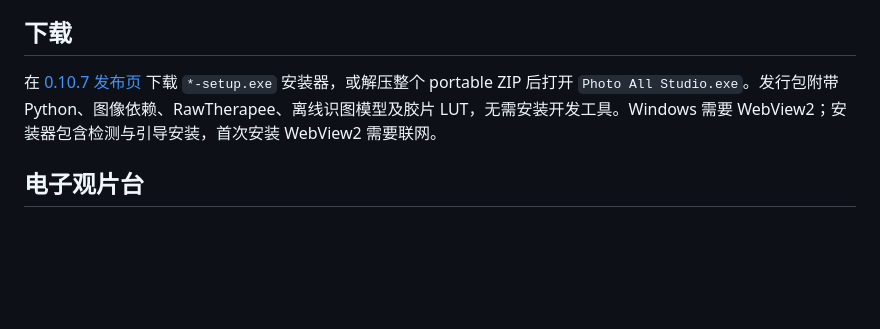
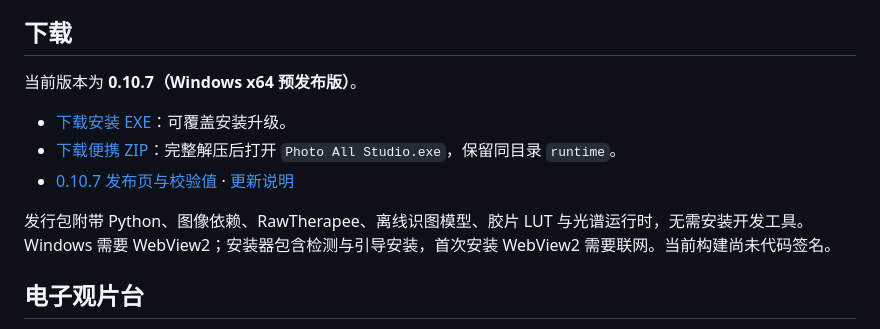
Before and after one commit to YZH2006517/Photo-All, a Markdown page: README.md, the part around one of its changes. Rendered like a GitHub page; blank space fills up the shorter version.

```diff
--- a/README.md
+++ b/README.md
@@ -6,7 +6,13 @@
 
 ## 下载
 
-在 [0.10.7 发布页](https://github.com/YZH2006517/Photo-All/releases/tag/v0.10.7) 下载 `*-setup.exe` 安装器，或解压整个 portable ZIP 后打开 `Photo All Studio.exe`。发行包附带 Python、图像依赖、RawTherapee、离线识图模型及胶片 LUT，无需安装开发工具。Windows 需要 WebView2；安装器包含检测与引导安装，首次安装 WebView2 需要联网。
+当前版本为 **0.10.7（Windows x64 预发布版）**。
+
+- [下载安装 EXE](https://github.com/YZH2006517/Photo-All/releases/download/v0.10.7/Photo-All-Studio_0.10.7_x64-setup.exe)：可覆盖安装升级。
+- [下载便携 ZIP](https://github.com/YZH2006517/Photo-All/releases/download/v0.10.7/Photo-All-Studio_0.10.7_windows-x64.zip)：完整解压后打开 `Photo All Studio.exe`，保留同目录 `runtime`。
+- [0.10.7 发布页与校验值](https://github.com/YZH2006517/Photo-All/releases/tag/v0.10.7) · [更新说明](docs/release-0.10.7.md)
+
+发行包附带 Python、图像依赖、RawTherapee、离线识图模型、胶片 LUT 与光谱运行时，无需安装开发工具。Windows 需要 WebView2；安装器包含检测与引导安装，首次安装 WebView2 需要联网。当前构建尚未代码签名。
 
 ## 电子观片台
 
```
Also changed, not shown: other parts of README.md (+20 -0 lines), docs/media/update-0.10.7-sources.md (added, +9 -0 lines), docs/release-0.10.7.md (added, +29 -0 lines), product/README.md (+4 -2 lines), docs/media/update-0.10.7.png (added).
